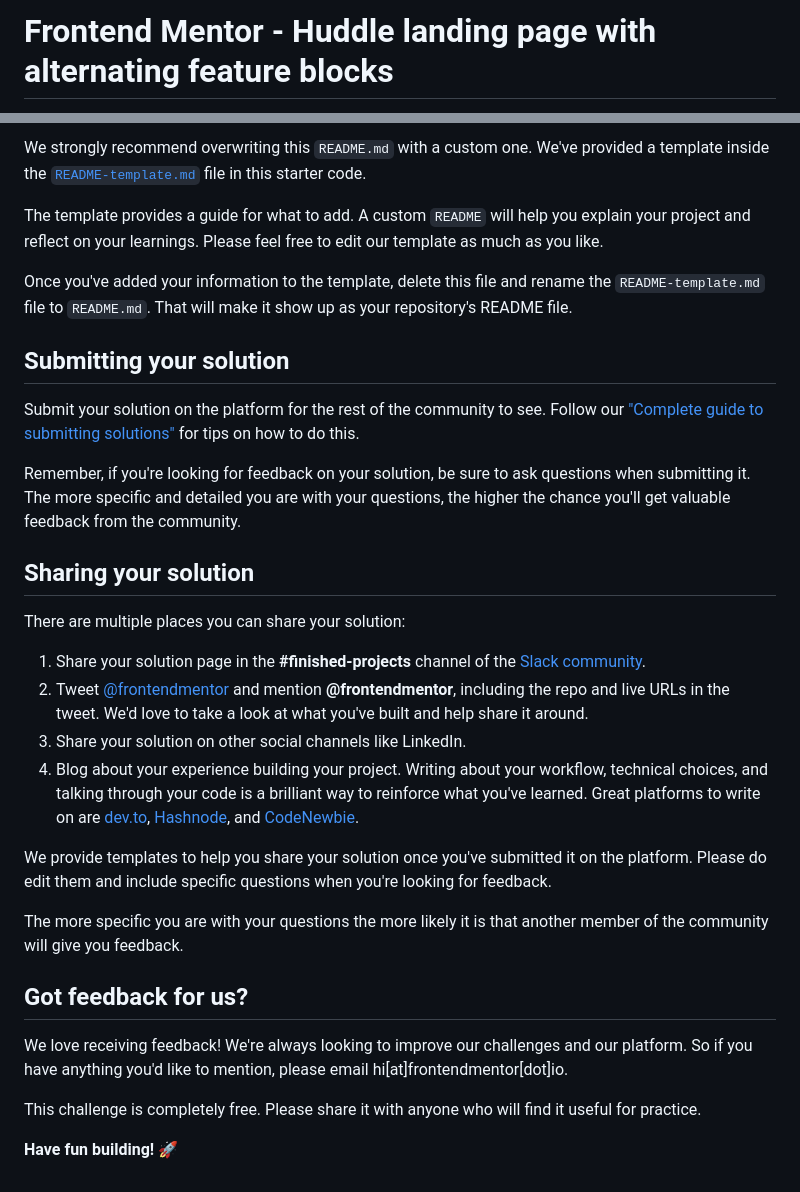
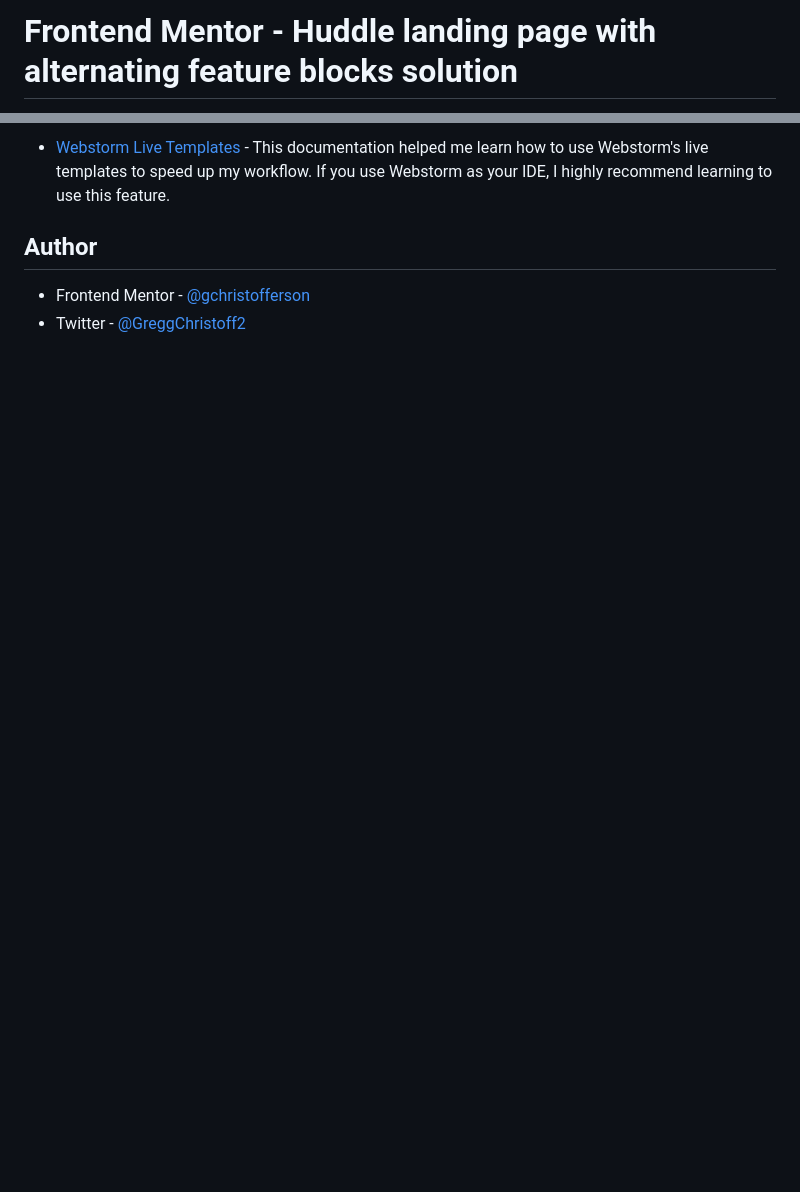
Before and after one commit to gchristofferson/huddle-landing-page-with-alternating-feature-blocks, a Markdown page: README.md, 2 parts joined by grey strips. GitHub-like rendering; blank space fills up the shorter version.

```diff
--- a/README.md
+++ b/README.md
@@ -1,2 +1,2 @@
-# Frontend Mentor - Huddle landing page with alternating feature blocks
+# Frontend Mentor - Huddle landing page with alternating feature blocks solution
 
@@ -60,33 +59,7 @@ You can host your site using one of these solutions or any of our other trusted
 
-We strongly recommend overwriting this `README.md` with a custom one. We've provided a template inside the [`README-template.md`](./README-template.md) file in this starter code.
+- [Webstorm Live Templates](https://www.jetbrains.com/help/webstorm/using-live-templates.html) - This documentation helped me learn how to use Webstorm's live templates to speed up my workflow.  If you use Webstorm as your IDE, I highly recommend learning to use this feature.
 
-The template provides a guide for what to add. A custom `README` will help you explain your project and reflect on your learnings. Please feel free to edit our template as much as you like.
+## Author
 
-Once you've added your information to the template, delete this file and rename the `README-template.md` file to `README.md`. That will make it show up as your repository's README file.
-
-## Submitting your solution
-
-Submit your solution on the platform for the rest of the community to see. Follow our ["Complete guide to submitting solutions"](https://medium.com/frontend-mentor/a-complete-guide-to-submitting-solutions-on-frontend-mentor-ac6384162248) for tips on how to do this.
-
-Remember, if you're looking for feedback on your solution, be sure to ask questions when submitting it. The more specific and detailed you are with your questions, the higher the chance you'll get valuable feedback from the community.
-
-## Sharing your solution
-
-There are multiple places you can share your solution:
-
-1. Share your solution page in the **#finished-projects** channel of the [Slack community](https://www.frontendmentor.io/slack).
-2. Tweet [@frontendmentor](https://twitter.com/frontendmentor) and mention **@frontendmentor**, including the repo and live URLs in the tweet. We'd love to take a look at what you've built and help share it around.
-3. Share your solution on other social channels like LinkedIn.
-4. Blog about your experience building your project. Writing about your workflow, technical choices, and talking through your code is a brilliant way to reinforce what you've learned. Great platforms to write on are [dev.to](https://dev.to/), [Hashnode](https://hashnode.com/), and [CodeNewbie](https://community.codenewbie.org/).
-
-We provide templates to help you share your solution once you've submitted it on the platform. Please do edit them and include specific questions when you're looking for feedback.
-
-The more specific you are with your questions the more likely it is that another member of the community will give you feedback.
-
-## Got feedback for us?
-
-We love receiving feedback! We're always looking to improve our challenges and our platform. So if you have anything you'd like to mention, please email hi[at]frontendmentor[dot]io.
-
-This challenge is completely free. Please share it with anyone who will find it useful for practice.
-
-**Have fun building!** 🚀
+- Frontend Mentor - [@gchristofferson](https://www.frontendmentor.io/profile/gchristofferson)
+- Twitter - [@GreggChristoff2](https://twitter.com/GreggChristoff2)
```
Also changed, not shown: other parts of README.md (+32 -33 lines), images/screenshot.jpg (added).
